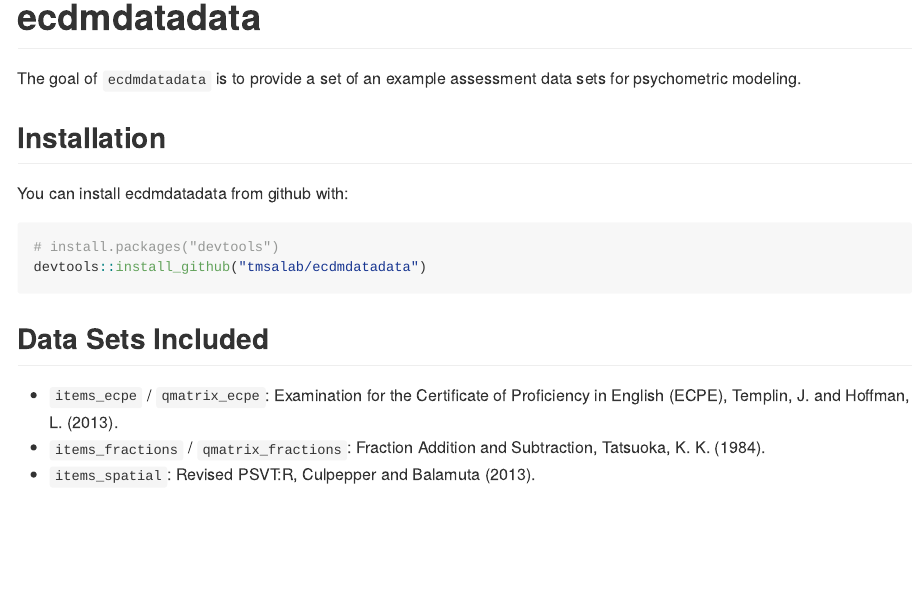
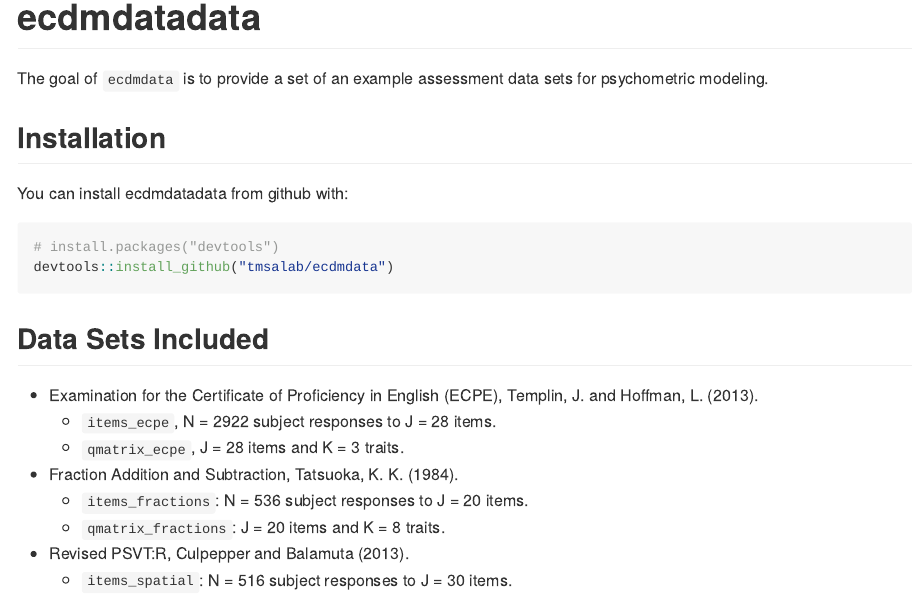
Before and after one commit to tmsalab/edmdata, an R Markdown document (README.Rmd): the page in a window 1100 px wide, from its top. The pictures show the output file README.md that the author committed with the source, drawn offline in the style of GitHub; badge pictures from the web are left out.

Commit message:
Too much data

````diff
--- a/README.Rmd
+++ b/README.Rmd
@@ -19,7 +19,7 @@
 [![CRAN\_Status\_Badge](http://www.r-pkg.org/badges/version/ecdmdata)](https://cran.r-project.org/package=ecdmdata)
 [![CRAN RStudio mirror downloads](http://cranlogs.r-pkg.org/badges/ecdmdata)](http://www.r-pkg.org/pkg/ecdmdata)
 
-The goal of `ecdmdatadata` is to provide a set of an example assessment data sets
+The goal of `ecdmdata` is to provide a set of an example assessment data sets
 for psychometric modeling.
 
 ## Installation
@@ -28,11 +28,16 @@
 
 ```{r gh-installation, eval = FALSE}
 # install.packages("devtools")
-devtools::install_github("tmsalab/ecdmdatadata")
+devtools::install_github("tmsalab/ecdmdata")
 ```
 
 ## Data Sets Included
 
-- `items_ecpe` / `qmatrix_ecpe`: Examination for the Certificate of Proficiency in English (ECPE), Templin, J. and Hoffman, L. (2013).
-- `items_fractions` / `qmatrix_fractions`: Fraction Addition and Subtraction, Tatsuoka, K. K. (1984).
-- `items_spatial`: Revised PSVT:R, Culpepper and Balamuta (2013).
+- Examination for the Certificate of Proficiency in English (ECPE), Templin, J. and Hoffman, L. (2013).
+    - `items_ecpe`, N = 2922 subject responses to J = 28 items.
+    - `qmatrix_ecpe`, J = 28 items and K = 3 traits.
+- Fraction Addition and Subtraction, Tatsuoka, K. K. (1984).
+    - `items_fractions`: N = 536 subject responses to J = 20 items.
+    - `qmatrix_fractions`: J = 20 items and K = 8 traits.
+- Revised PSVT:R, Culpepper and Balamuta (2013).
+    - `items_spatial`: N = 516 subject responses to J = 30 items.
````
Also changed, not shown: README.md.
